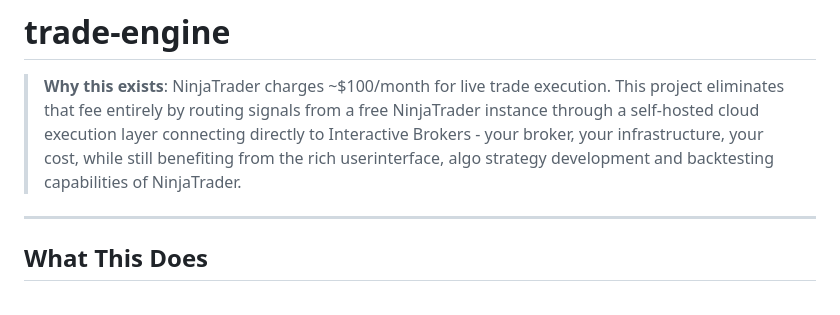
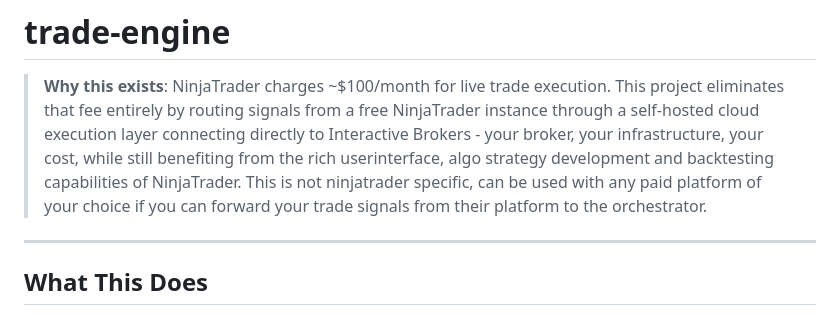
Before and after one commit to bhaviksapru/trade-engine, a Markdown page: README.md, the part around the change. Drawn GitHub-style.

Commit message:
Update README with project explanation and usage
Clarified project purpose and expanded usage details.

```diff
--- a/README.md
+++ b/README.md
@@ -1,6 +1,7 @@
 # trade-engine
 
 > **Why this exists**: NinjaTrader charges ~$100/month for live trade execution. This project eliminates that fee entirely by routing signals from a free NinjaTrader instance through a self-hosted cloud execution layer connecting directly to Interactive Brokers - your broker, your infrastructure, your cost, while still benefiting from the rich userinterface, algo strategy development and backtesting capabilities of NinjaTrader.
+> This is not ninjatrader specific, can be used with any paid platform of your choice if you can forward your trade signals from their platform to the orchestrator.
 
 ---
 
```
